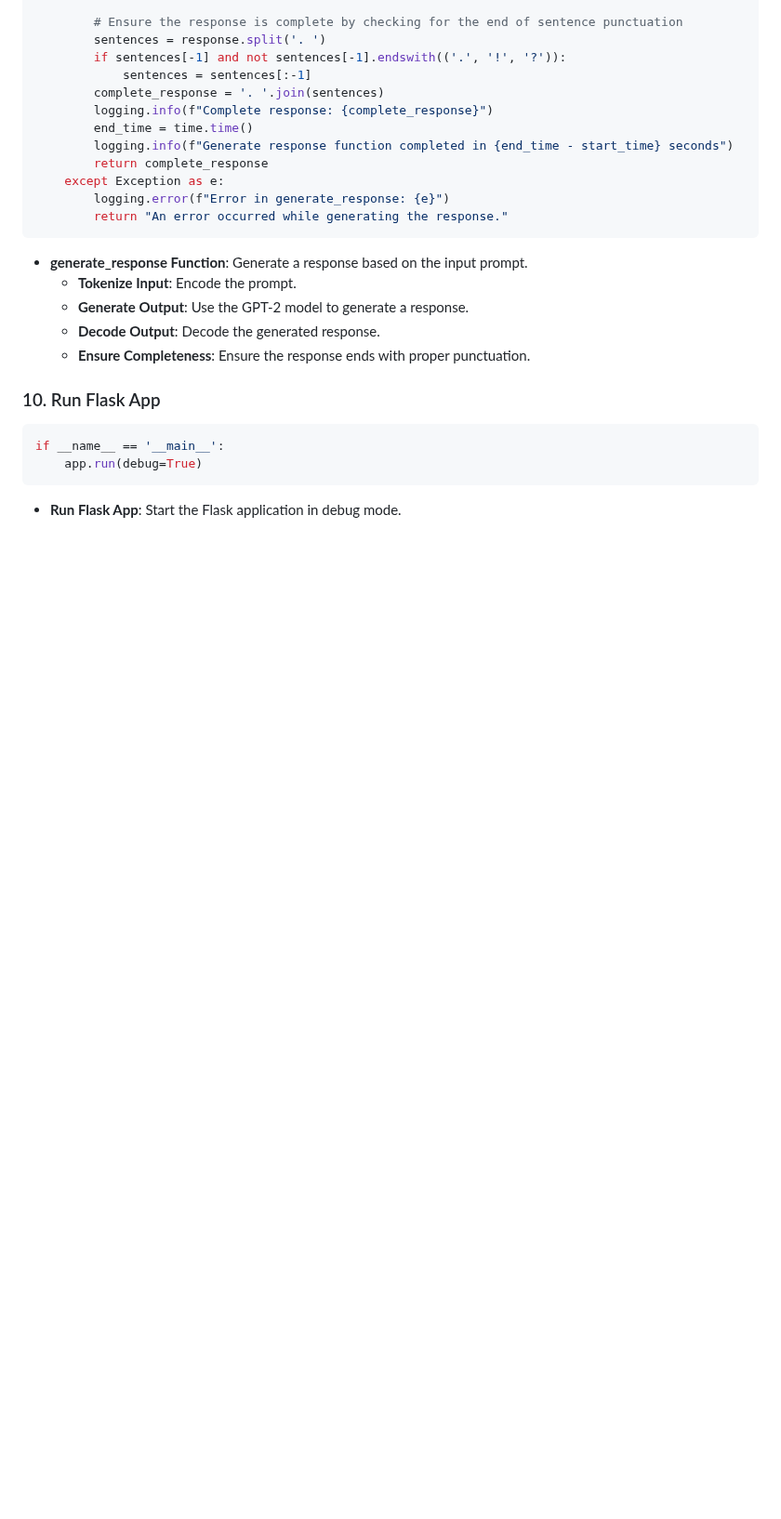
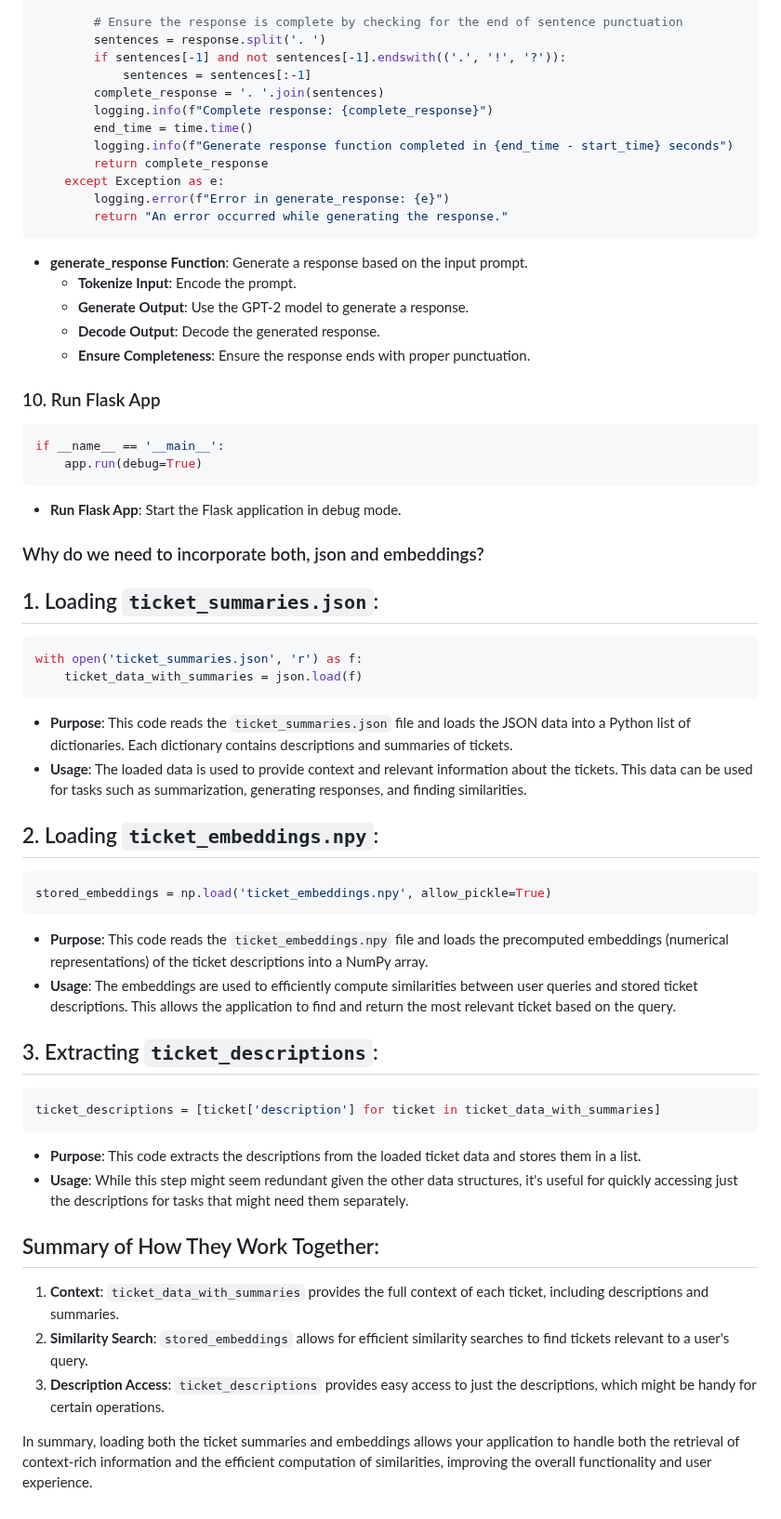
Before and after one commit to thamit1/text_processing, a Markdown page: explaination.md, the part around the change. Shown at 93% size. Rendered like a GitHub page; blank space fills up the shorter version.

Commit message:
Explainations updated

````diff
--- a/explaination.md
+++ b/explaination.md
@@ -200,3 +200,34 @@ if __name__ == '__main__':
 ```
 
 - **Run Flask App**: Start the Flask application in debug mode.
+
+
+### Why do we need to incorporate both, json and embeddings?
+## 1. Loading `ticket_summaries.json`:
+```python
+with open('ticket_summaries.json', 'r') as f:
+    ticket_data_with_summaries = json.load(f)
+```
+- **Purpose**: This code reads the `ticket_summaries.json` file and loads the JSON data into a Python list of dictionaries. Each dictionary contains descriptions and summaries of tickets.
+- **Usage**: The loaded data is used to provide context and relevant information about the tickets. This data can be used for tasks such as summarization, generating responses, and finding similarities.
+
+## 2. Loading `ticket_embeddings.npy`:
+```python
+stored_embeddings = np.load('ticket_embeddings.npy', allow_pickle=True)
+```
+- **Purpose**: This code reads the `ticket_embeddings.npy` file and loads the precomputed embeddings (numerical representations) of the ticket descriptions into a NumPy array.
+- **Usage**: The embeddings are used to efficiently compute similarities between user queries and stored ticket descriptions. This allows the application to find and return the most relevant ticket based on the query.
+
+## 3. Extracting `ticket_descriptions`:
+```python
+ticket_descriptions = [ticket['description'] for ticket in ticket_data_with_summaries]
+```
+- **Purpose**: This code extracts the descriptions from the loaded ticket data and stores them in a list.
+- **Usage**: While this step might seem redundant given the other data structures, it's useful for quickly accessing just the descriptions for tasks that might need them separately.
+
+## Summary of How They Work Together:
+1. **Context**: `ticket_data_with_summaries` provides the full context of each ticket, including descriptions and summaries.
+2. **Similarity Search**: `stored_embeddings` allows for efficient similarity searches to find tickets relevant to a user's query.
+3. **Description Access**: `ticket_descriptions` provides easy access to just the descriptions, which might be handy for certain operations.
+
+In summary, loading both the ticket summaries and embeddings allows your application to handle both the retrieval of context-rich information and the efficient computation of similarities, improving the overall functionality and user experience.
````
